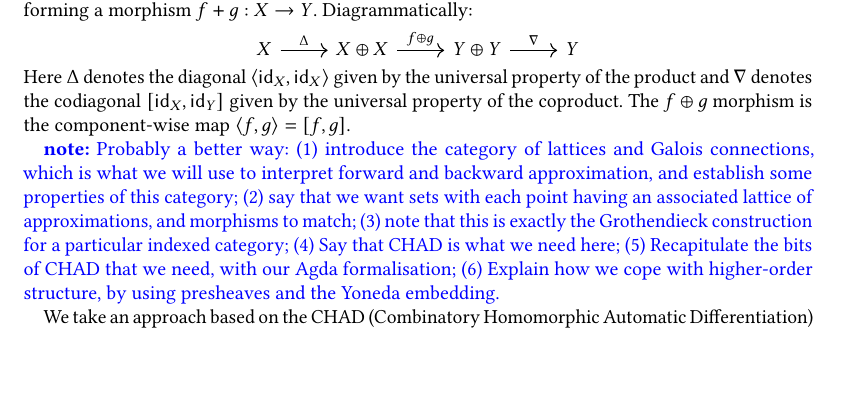
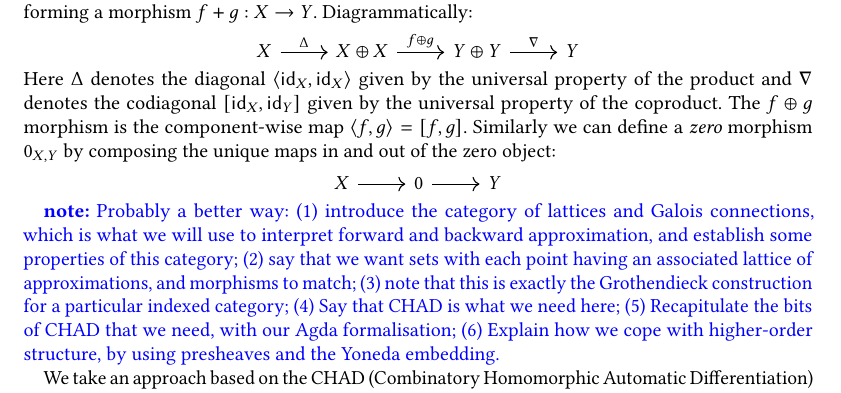
Before and after one commit to bobatkey/approx-diff, a LaTeX paper (main.tex, which reads main/formal-structures.tex): part of page 4 of 14, cut so that both start at the same text, the shorter picture padded with empty space. Compiled offline with pdfLaTeX.

Commit message:
Addition of morphisms derived from biproduct structure.

```diff
--- a/main/formal-structures.tex
+++ b/main/formal-structures.tex
@@ -20,7 +20,14 @@ forming a morphism $f + g: X \to Y$. Diagrammatically:
 
 \noindent Here $\diag$ denotes the diagonal $\prodM{\id_X}{\id_X}$ given by the universal property of the
 product and $\codiag$ denotes the codiagonal $\coprodM{\id_X}{\id_Y}$ given by the universal property of the
-coproduct. The $f \oplus g$ morphism is the component-wise map $\prodM{f}{g} = \coprodM{f}{g}$.
+coproduct. The $f \oplus g$ morphism is the component-wise map $\prodM{f}{g} = \coprodM{f}{g}$. Similarly we
+can define a \emph{zero} morphism $0_{X,Y}$ by composing the unique maps in and out of the zero object:
+
+\begin{center}
+\begin{tikzcd}
+   X \arrow[r] & 0 \arrow[r] & Y
+\end{tikzcd}
+\end{center}
 
 \note{Probably a better way: (1) introduce the category of lattices and Galois connections, which is what we will use to interpret forward and backward approximation, and establish some properties of this category; (2) say that we want sets with each point having an associated lattice of approximations, and morphisms to match; (3) note that this is exactly the Grothendieck construction for a particular indexed category; (4) Say that CHAD is what we need here; (5) Recapitulate the bits of CHAD that we need, with our Agda formalisation; (6) Explain how we cope with higher-order structure, by using presheaves and the Yoneda embedding.}
 
```
